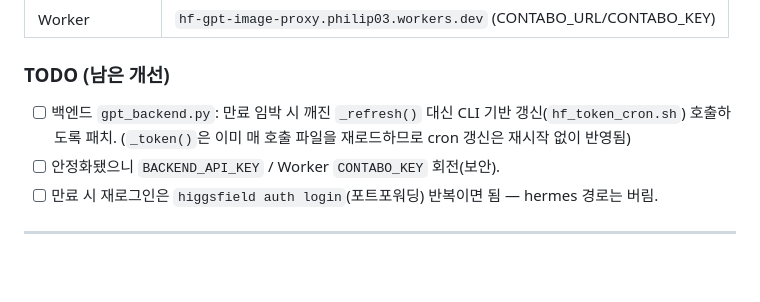
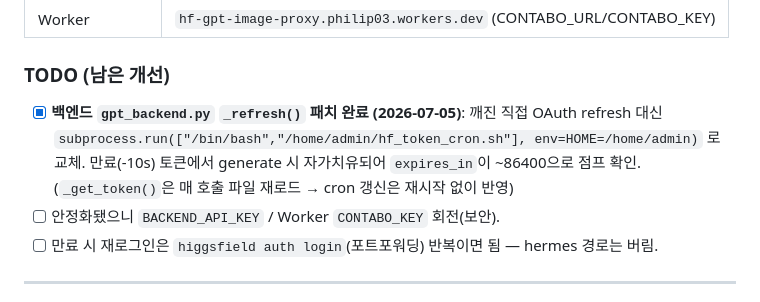
Before and after one commit to philip03-korea/spectrum-studio-clone, a Markdown page: HANDOFF.md, the part around the change. Rendered like a GitHub page; blank space fills up the shorter version.

Commit message:
docs(handoff): 3번 백엔드 _refresh() CLI 자가치유 패치 완료 표시
Co-Authored-By: Claude Opus 4.8 <noreply@anthropic.com>

```diff
--- a/HANDOFF.md
+++ b/HANDOFF.md
@@ -73,8 +73,10 @@ curl -s http://127.0.0.1:8799/health   # token_expires_in 양수면 정상
 | Worker | `hf-gpt-image-proxy.philip03.workers.dev` (CONTABO_URL/CONTABO_KEY) |
 
 ### TODO (남은 개선)
-- [ ] 백엔드 `gpt_backend.py`: 만료 임박 시 깨진 `_refresh()` 대신 CLI 기반 갱신(`hf_token_cron.sh`) 호출하도록 패치.
-      (`_token()`은 이미 매 호출 파일을 재로드하므로 cron 갱신은 재시작 없이 반영됨)
+- [x] **백엔드 `gpt_backend.py` `_refresh()` 패치 완료 (2026-07-05)**: 깨진 직접 OAuth refresh 대신
+      `subprocess.run(["/bin/bash","/home/admin/hf_token_cron.sh"], env=HOME=/home/admin)` 로 교체.
+      만료(-10s) 토큰에서 generate 시 자가치유되어 `expires_in`이 ~86400으로 점프 확인.
+      (`_get_token()`은 매 호출 파일 재로드 → cron 갱신은 재시작 없이 반영)
 - [ ] 안정화됐으니 `BACKEND_API_KEY` / Worker `CONTABO_KEY` 회전(보안).
 - [ ] 만료 시 재로그인은 `higgsfield auth login`(포트포워딩) 반복이면 됨 — hermes 경로는 버림.
 
```
